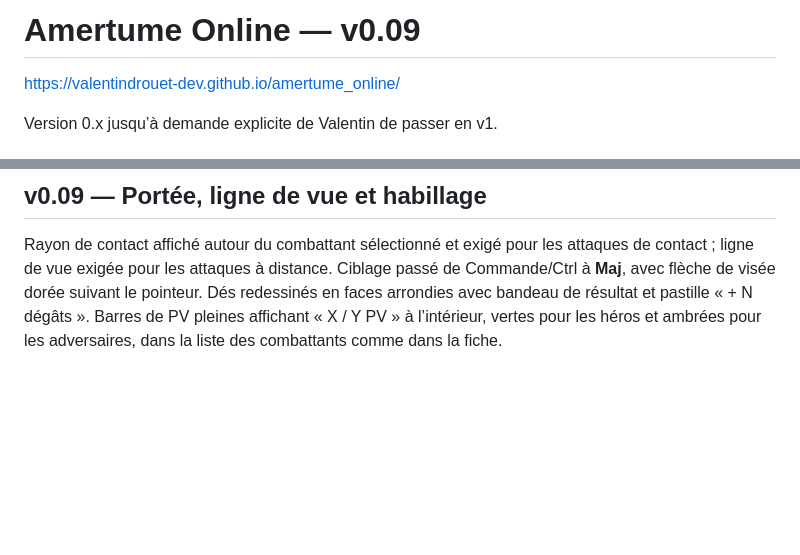
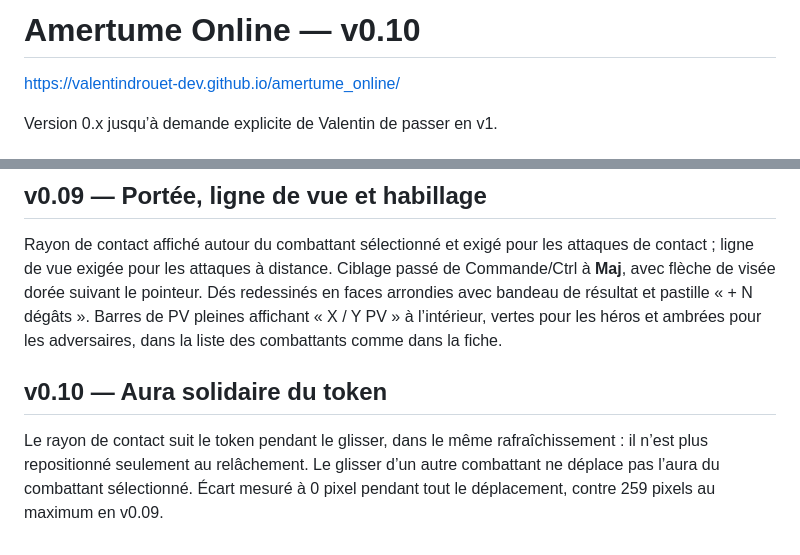
Before and after one commit to valentindrouet-dev/amertume_online, a Markdown page: README.md, 2 parts joined by grey strips. GitHub-like rendering; blank space fills up the shorter version.

Commit message:
Keep the contact ring locked to its token while dragging (v0.10)
Le glisser d'un token ne repositionnait que le token : l'aura de contact
n'était remise en place qu'au relâchement, par le rendu complet. Elle suit
désormais le combattant dans le même gestionnaire de déplacement, donc dans
le même rafraîchissement.

L'aura ne bouge que pour le combattant sélectionné : glisser un autre
combattant la laisse en place jusqu'au changement de sélection.

Écart entre les centres mesuré dans Chromium tout au long d'un glisser :
0 pixel, contre 259 pixels au maximum auparavant.

Co-Authored-By: Claude Opus 5 <noreply@anthropic.com>
Claude-Session: https://claude.ai/code/session_01PF75UrdhWECBCA3fXu5RYa

```diff
--- a/README.md
+++ b/README.md
@@ -1,4 +1,4 @@
-# Amertume Online — v0.09
+# Amertume Online — v0.10
 
 https://valentindrouet-dev.github.io/amertume_online/
 
@@ -48,3 +48,7 @@ Lire **FIREBASE-SETUP.md** pour la configuration unique de Firebase. La connexio
 ## v0.09 — Portée, ligne de vue et habillage
 
 Rayon de contact affiché autour du combattant sélectionné et exigé pour les attaques de contact ; ligne de vue exigée pour les attaques à distance. Ciblage passé de Commande/Ctrl à **Maj**, avec flèche de visée dorée suivant le pointeur. Dés redessinés en faces arrondies avec bandeau de résultat et pastille « + N dégâts ». Barres de PV pleines affichant « X / Y PV » à l’intérieur, vertes pour les héros et ambrées pour les adversaires, dans la liste des combattants comme dans la fiche.
+
+## v0.10 — Aura solidaire du token
+
+Le rayon de contact suit le token pendant le glisser, dans le même rafraîchissement : il n’est plus repositionné seulement au relâchement. Le glisser d’un autre combattant ne déplace pas l’aura du combattant sélectionné. Écart mesuré à 0 pixel pendant tout le déplacement, contre 259 pixels au maximum en v0.09.
```
